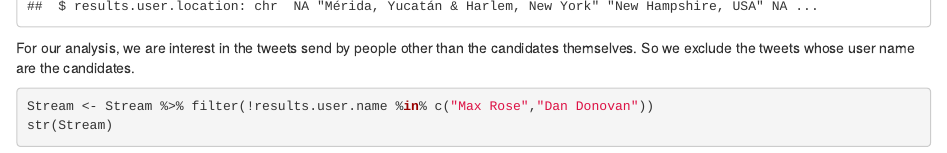
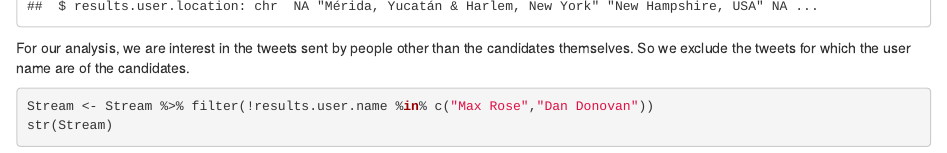
Before and after one commit to bsosnovski/FinalProject, an R Markdown document (Final_Project.Rmd): the page in a window 1100 px wide, from 5840 px down. Rendered offline with R 4.5, knitr and Pandoc, with nearby package versions; drawn as R Markdown's standard HTML page in place of the format the file asks for; code that draws random numbers runs with fixed seeds of ours; some code elsewhere in the file could not run offline.

Commit message:
Update Final_Project.rmd

````diff
--- a/Final_Project.Rmd
+++ b/Final_Project.Rmd
@@ -233,7 +233,7 @@ str(Stream)
 ```
 
 
-For our analysis, we are interest in the tweets send by people other than the candidates themselves. So we exclude the tweets whose user name are the candidates.
+For our analysis, we are interest in the tweets sent by people other than the candidates themselves. So we exclude the tweets for which the user name are of the candidates.
 
 ```{r}
 Stream <- Stream %>% filter(!results.user.name %in% c("Max Rose","Dan Donovan"))
````
